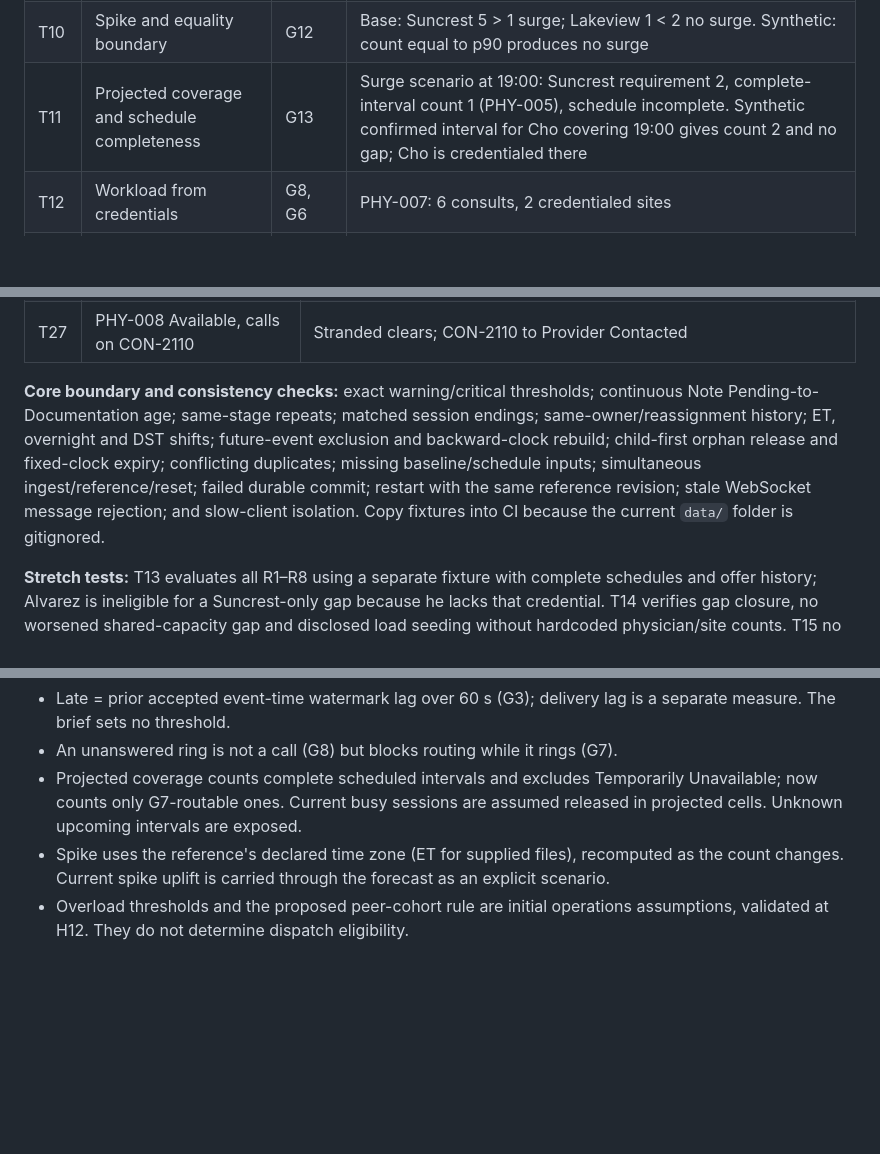
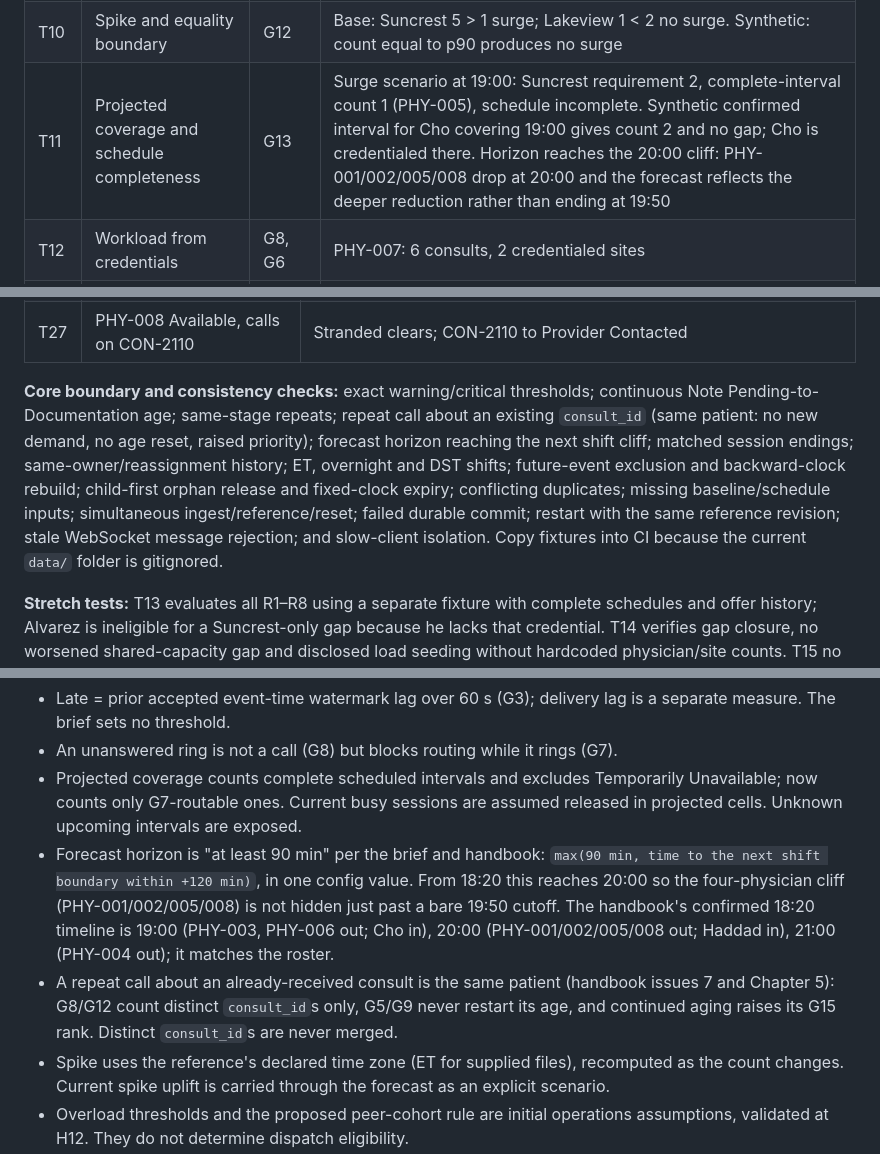
Before and after one commit to RishiiShah/Health-Hack, a Markdown page: docs/Sevaro Command Center PRD v2.md, 3 parts joined by grey strips. GitHub-like rendering; blank space fills up the shorter version.

```diff
--- a/docs/Sevaro Command Center PRD v2.md
+++ b/docs/Sevaro Command Center PRD v2.md
@@ -292,7 +296,7 @@ Core is done when T1–T12 and T23–T28 pass with no restart between base load
 | T8 | Nobody can take it (W1) | G11 | CON-2105: 3 failures, each credentialed physician with reason |
 | T9 | Shift-end notes (W4) | G10 | PHY-003 Critical, 2 open notes, 40 min left |
 | T10 | Spike and equality boundary | G12 | Base: Suncrest 5 > 1 surge; Lakeview 1 < 2 no surge. Synthetic: count equal to p90 produces no surge |
-| T11 | Projected coverage and schedule completeness | G13 | Surge scenario at 19:00: Suncrest requirement 2, complete-interval count 1 (PHY-005), schedule incomplete. Synthetic confirmed interval for Cho covering 19:00 gives count 2 and no gap; Cho is credentialed there |
+| T11 | Projected coverage and schedule completeness | G13 | Surge scenario at 19:00: Suncrest requirement 2, complete-interval count 1 (PHY-005), schedule incomplete. Synthetic confirmed interval for Cho covering 19:00 gives count 2 and no gap; Cho is credentialed there. Horizon reaches the 20:00 cliff: PHY-001/002/005/008 drop at 20:00 and the forecast reflects the deeper reduction rather than ending at 19:50 |
 | T12 | Workload from credentials | G8, G6 | PHY-007: 6 consults, 2 credentialed sites |
 | T28 | Overload (W2) | G8b | Open-work warning includes PHY-002, PHY-003, PHY-006; G10 risk escalates PHY-003 and PHY-006 to Critical. Separate synthetic tests cover rate cohort, zero median and insufficient peers |
 
@@ -308,7 +312,7 @@ This file is absent from the supplied data. The cases below are a controlled Mar
 | T26 | PHY-007 answers CON-2109 | PHY-007 busy, ring cleared, answered-call count increments; base G7 coverage does not decrease because the existing ring already excluded it. A separate synthetic no-ring/out-of-cooldown precondition tests a real current-coverage drop |
 | T27 | PHY-008 Available, calls on CON-2110 | Stranded clears; CON-2110 to Provider Contacted |
 
-**Core boundary and consistency checks:** exact warning/critical thresholds; continuous Note Pending-to-Documentation age; same-stage repeats; matched session endings; same-owner/reassignment history; ET, overnight and DST shifts; future-event exclusion and backward-clock rebuild; child-first orphan release and fixed-clock expiry; conflicting duplicates; missing baseline/schedule inputs; simultaneous ingest/reference/reset; failed durable commit; restart with the same reference revision; stale WebSocket message rejection; and slow-client isolation. Copy fixtures into CI because the current `data/` folder is gitignored.
+**Core boundary and consistency checks:** exact warning/critical thresholds; continuous Note Pending-to-Documentation age; same-stage repeats; repeat call about an existing `consult_id` (same patient: no new demand, no age reset, raised priority); forecast horizon reaching the next shift cliff; matched session endings; same-owner/reassignment history; ET, overnight and DST shifts; future-event exclusion and backward-clock rebuild; child-first orphan release and fixed-clock expiry; conflicting duplicates; missing baseline/schedule inputs; simultaneous ingest/reference/reset; failed durable commit; restart with the same reference revision; stale WebSocket message rejection; and slow-client isolation. Copy fixtures into CI because the current `data/` folder is gitignored.
 
 **Stretch tests:** T13 evaluates all R1–R8 using a separate fixture with complete schedules and offer history; Alvarez is ineligible for a Suncrest-only gap because he lacks that credential. T14 verifies gap closure, no worsened shared-capacity gap and disclosed load seeding without hardcoded physician/site counts. T15 no send without approval; T16 rejection returns item; T17 message has no patient data; T18 expiry after 10 min; T19 second acceptance gets Already filled; T20 gap closes and offers withdraw; T21 offer limits; T22 full audit trail.
 
@@ -348,6 +352,8 @@ Each assumption lives in one config value or one function, so it can change in o
 - Late = prior accepted event-time watermark lag over 60 s (G3); delivery lag is a separate measure. The brief sets no threshold.
 - An unanswered ring is not a call (G8) but blocks routing while it rings (G7).
 - Projected coverage counts complete scheduled intervals and excludes Temporarily Unavailable; now counts only G7-routable ones. Current busy sessions are assumed released in projected cells. Unknown upcoming intervals are exposed.
+- Forecast horizon is "at least 90 min" per the brief and handbook: `max(90 min, time to the next shift boundary within +120 min)`, in one config value. From 18:20 this reaches 20:00 so the four-physician cliff (PHY-001/002/005/008) is not hidden just past a bare 19:50 cutoff. The handbook's confirmed 18:20 timeline is 19:00 (PHY-003, PHY-006 out; Cho in), 20:00 (PHY-001/002/005/008 out; Haddad in), 21:00 (PHY-004 out); it matches the roster.
+- A repeat call about an already-received consult is the same patient (handbook issues 7 and Chapter 5): G8/G12 count distinct `consult_id`s only, G5/G9 never restart its age, and continued aging raises its G15 rank. Distinct `consult_id`s are never merged.
 - Spike uses the reference's declared time zone (ET for supplied files), recomputed as the count changes. Current spike uplift is carried through the forecast as an explicit scenario.
 - Overload thresholds and the proposed peer-cohort rule are initial operations assumptions, validated at H12. They do not determine dispatch eligibility.
 - Agent comes back online on any later camera event; the brief has no heartbeat-restored event.
```
Also changed, not shown: other parts of docs/Sevaro Command Center PRD v2.md (+14 -9 lines).
